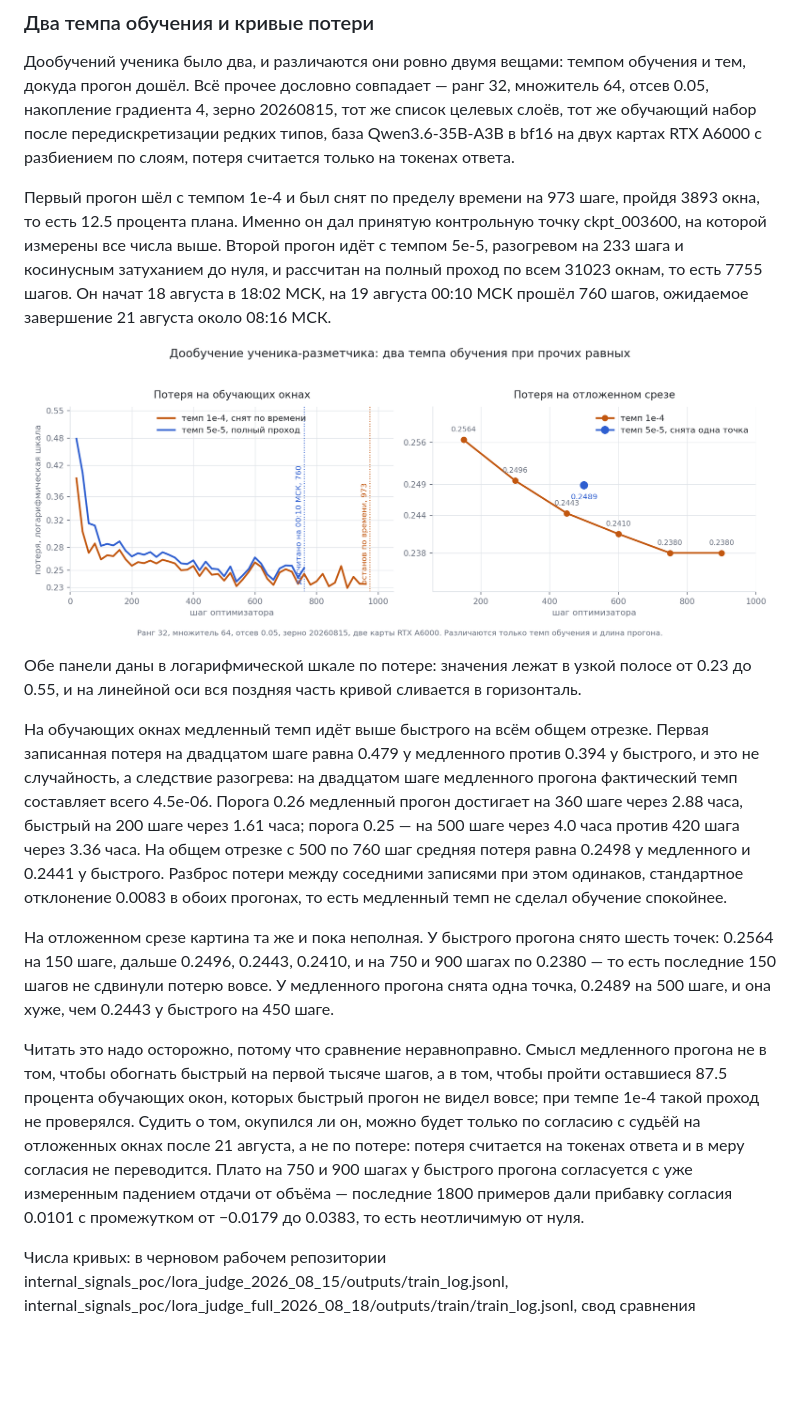
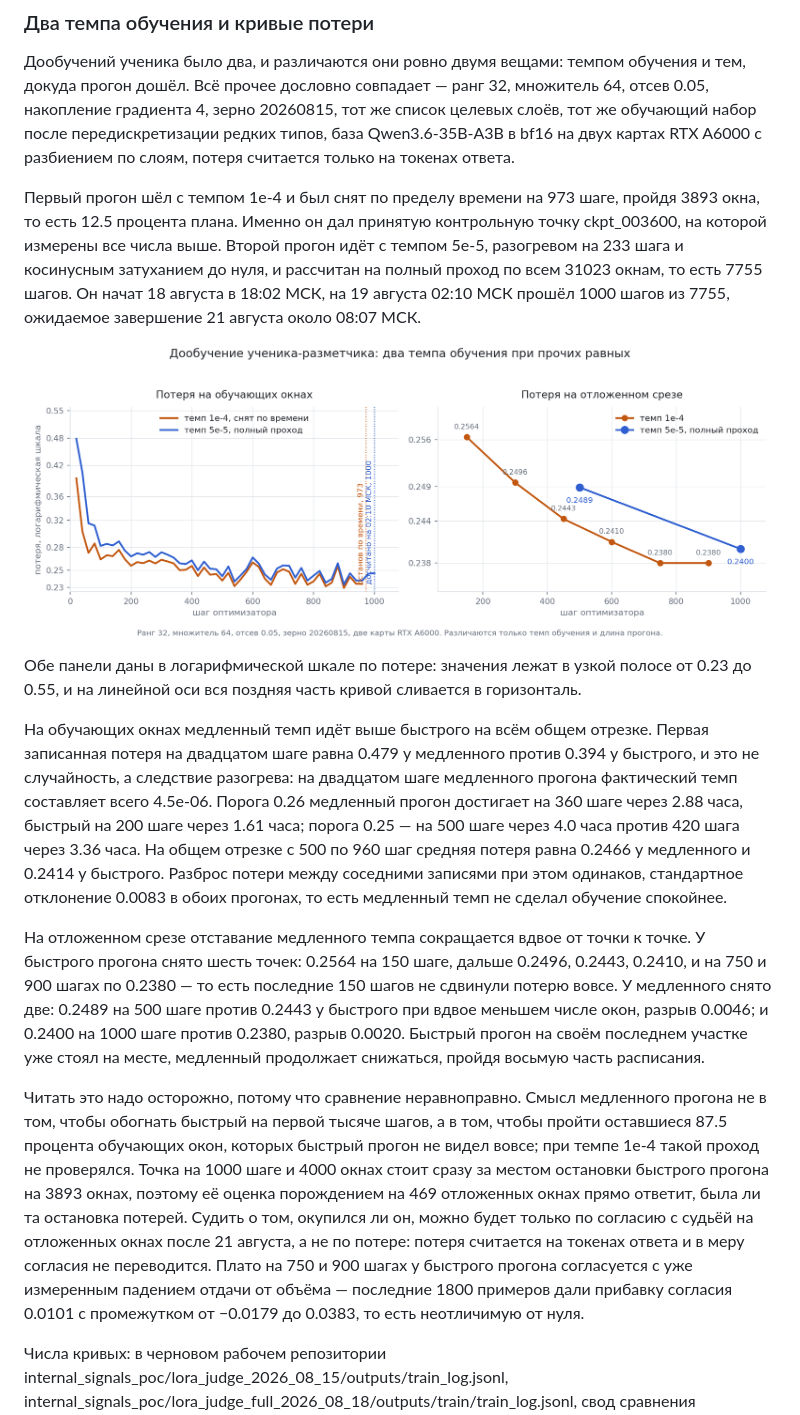
Before and after one commit to karpovilia/reasoning, a Markdown page: docs/reports/report_2026_08_18.md, the part around the change. GitHub-like rendering; pictures changed too: docs/assets/fig_student_loss.png; blank space fills up the shorter version.

Commit message:
Кривые дообучения ученика обновлены второй точкой отложенного среза

```diff
--- a/docs/reports/report_2026_08_18.md
+++ b/docs/reports/report_2026_08_18.md
@@ -321,17 +321,17 @@
 
 Дообучений ученика было два, и различаются они ровно двумя вещами: темпом обучения и тем, докуда прогон дошёл. Всё прочее дословно совпадает — ранг 32, множитель 64, отсев 0.05, накопление градиента 4, зерно 20260815, тот же список целевых слоёв, тот же обучающий набор после передискретизации редких типов, база Qwen3.6-35B-A3B в bf16 на двух картах RTX A6000 с разбиением по слоям, потеря считается только на токенах ответа.
 
-Первый прогон шёл с темпом 1e-4 и был снят по пределу времени на 973 шаге, пройдя 3893 окна, то есть 12.5 процента плана. Именно он дал принятую контрольную точку ckpt_003600, на которой измерены все числа выше. Второй прогон идёт с темпом 5e-5, разогревом на 233 шага и косинусным затуханием до нуля, и рассчитан на полный проход по всем 31023 окнам, то есть 7755 шагов. Он начат 18 августа в 18:02 МСК, на 19 августа 00:10 МСК прошёл 760 шагов, ожидаемое завершение 21 августа около 08:16 МСК.
+Первый прогон шёл с темпом 1e-4 и был снят по пределу времени на 973 шаге, пройдя 3893 окна, то есть 12.5 процента плана. Именно он дал принятую контрольную точку ckpt_003600, на которой измерены все числа выше. Второй прогон идёт с темпом 5e-5, разогревом на 233 шага и косинусным затуханием до нуля, и рассчитан на полный проход по всем 31023 окнам, то есть 7755 шагов. Он начат 18 августа в 18:02 МСК, на 19 августа 02:10 МСК прошёл 1000 шагов из 7755, ожидаемое завершение 21 августа около 08:07 МСК.
 
 ![Кривые потери двух прогонов дообучения ученика](../assets/fig_student_loss.png)
 
 Обе панели даны в логарифмической шкале по потере: значения лежат в узкой полосе от 0.23 до 0.55, и на линейной оси вся поздняя часть кривой сливается в горизонталь.
 
-На обучающих окнах медленный темп идёт выше быстрого на всём общем отрезке. Первая записанная потеря на двадцатом шаге равна 0.479 у медленного против 0.394 у быстрого, и это не случайность, а следствие разогрева: на двадцатом шаге медленного прогона фактический темп составляет всего 4.5e-06. Порога 0.26 медленный прогон достигает на 360 шаге через 2.88 часа, быстрый на 200 шаге через 1.61 часа; порога 0.25 — на 500 шаге через 4.0 часа против 420 шага через 3.36 часа. На общем отрезке с 500 по 760 шаг средняя потеря равна 0.2498 у медленного и 0.2441 у быстрого. Разброс потери между соседними записями при этом одинаков, стандартное отклонение 0.0083 в обоих прогонах, то есть медленный темп не сделал обучение спокойнее.
+На обучающих окнах медленный темп идёт выше быстрого на всём общем отрезке. Первая записанная потеря на двадцатом шаге равна 0.479 у медленного против 0.394 у быстрого, и это не случайность, а следствие разогрева: на двадцатом шаге медленного прогона фактический темп составляет всего 4.5e-06. Порога 0.26 медленный прогон достигает на 360 шаге через 2.88 часа, быстрый на 200 шаге через 1.61 часа; порога 0.25 — на 500 шаге через 4.0 часа против 420 шага через 3.36 часа. На общем отрезке с 500 по 960 шаг средняя потеря равна 0.2466 у медленного и 0.2414 у быстрого. Разброс потери между соседними записями при этом одинаков, стандартное отклонение 0.0083 в обоих прогонах, то есть медленный темп не сделал обучение спокойнее.
 
-На отложенном срезе картина та же и пока неполная. У быстрого прогона снято шесть точек: 0.2564 на 150 шаге, дальше 0.2496, 0.2443, 0.2410, и на 750 и 900 шагах по 0.2380 — то есть последние 150 шагов не сдвинули потерю вовсе. У медленного прогона снята одна точка, 0.2489 на 500 шаге, и она хуже, чем 0.2443 у быстрого на 450 шаге.
+На отложенном срезе отставание медленного темпа сокращается вдвое от точки к точке. У быстрого прогона снято шесть точек: 0.2564 на 150 шаге, дальше 0.2496, 0.2443, 0.2410, и на 750 и 900 шагах по 0.2380 — то есть последние 150 шагов не сдвинули потерю вовсе. У медленного снято две: 0.2489 на 500 шаге против 0.2443 у быстрого при вдвое меньшем числе окон, разрыв 0.0046; и 0.2400 на 1000 шаге против 0.2380, разрыв 0.0020. Быстрый прогон на своём последнем участке уже стоял на месте, медленный продолжает снижаться, пройдя восьмую часть расписания.
 
-Читать это надо осторожно, потому что сравнение неравноправно. Смысл медленного прогона не в том, чтобы обогнать быстрый на первой тысяче шагов, а в том, чтобы пройти оставшиеся 87.5 процента обучающих окон, которых быстрый прогон не видел вовсе; при темпе 1e-4 такой проход не проверялся. Судить о том, окупился ли он, можно будет только по согласию с судьёй на отложенных окнах после 21 августа, а не по потере: потеря считается на токенах ответа и в меру согласия не переводится. Плато на 750 и 900 шагах у быстрого прогона согласуется с уже измеренным падением отдачи от объёма — последние 1800 примеров дали прибавку согласия 0.0101 с промежутком от −0.0179 до 0.0383, то есть неотличимую от нуля.
+Читать это надо осторожно, потому что сравнение неравноправно. Смысл медленного прогона не в том, чтобы обогнать быстрый на первой тысяче шагов, а в том, чтобы пройти оставшиеся 87.5 процента обучающих окон, которых быстрый прогон не видел вовсе; при темпе 1e-4 такой проход не проверялся. Точка на 1000 шаге и 4000 окнах стоит сразу за местом остановки быстрого прогона на 3893 окнах, поэтому её оценка порождением на 469 отложенных окнах прямо ответит, была ли та остановка потерей. Судить о том, окупился ли он, можно будет только по согласию с судьёй на отложенных окнах после 21 августа, а не по потере: потеря считается на токенах ответа и в меру согласия не переводится. Плато на 750 и 900 шагах у быстрого прогона согласуется с уже измеренным падением отдачи от объёма — последние 1800 примеров дали прибавку согласия 0.0101 с промежутком от −0.0179 до 0.0383, то есть неотличимую от нуля.
 
 Числа кривых: в черновом рабочем репозитории internal_signals_poc/lora_judge_2026_08_15/outputs/train_log.jsonl, internal_signals_poc/lora_judge_full_2026_08_18/outputs/train/train_log.jsonl, свод сравнения internal_signals_poc/lora_judge_full_2026_08_18/outputs/lr_compare.json и точки среза internal_signals_poc/lora_judge_full_2026_08_18/outputs/val_loss_curve.json. Рисунок строится docs/assets/draw_fig_student_loss.py.
 
```
Also changed, not shown: 1 other file.
